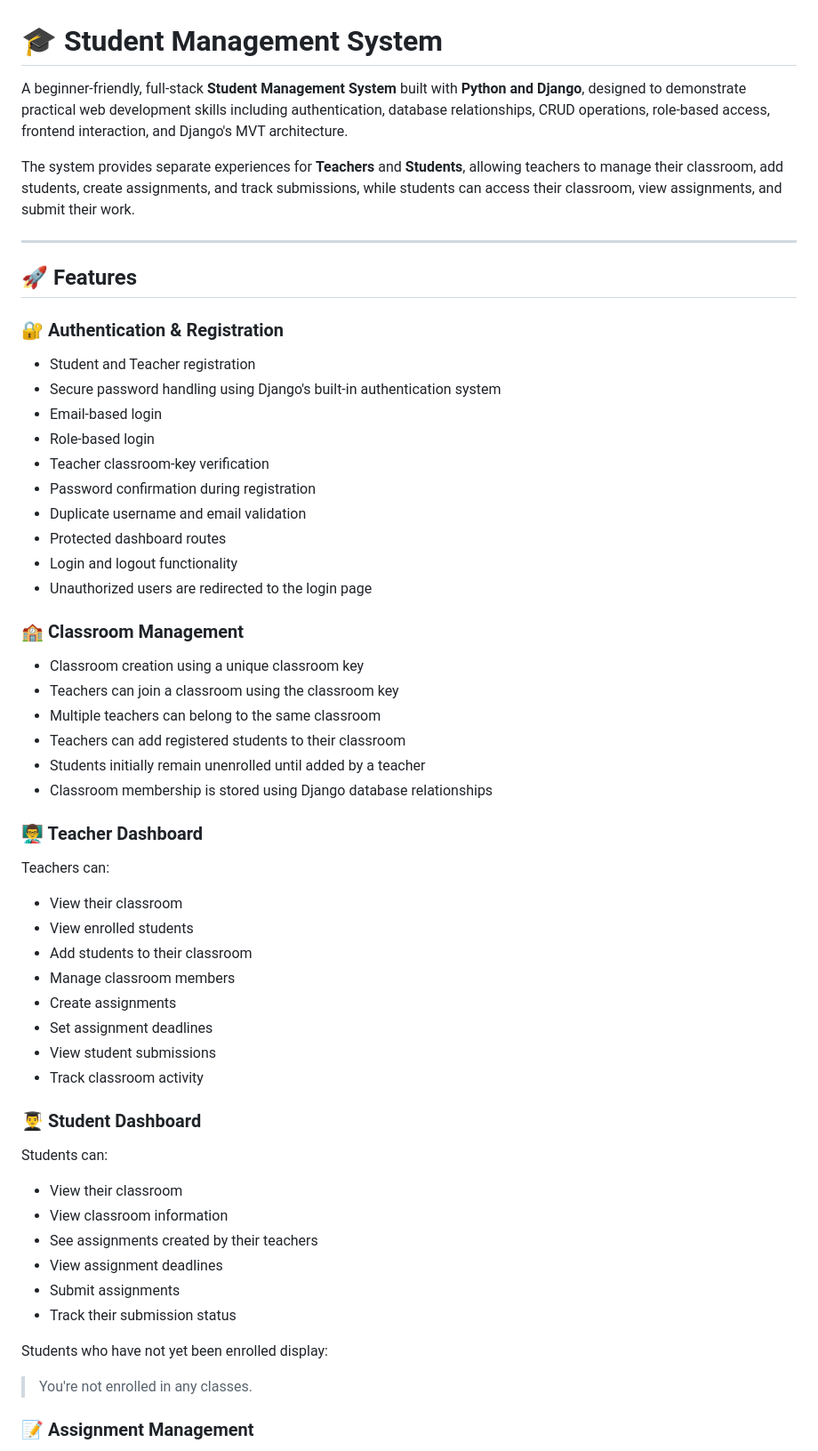
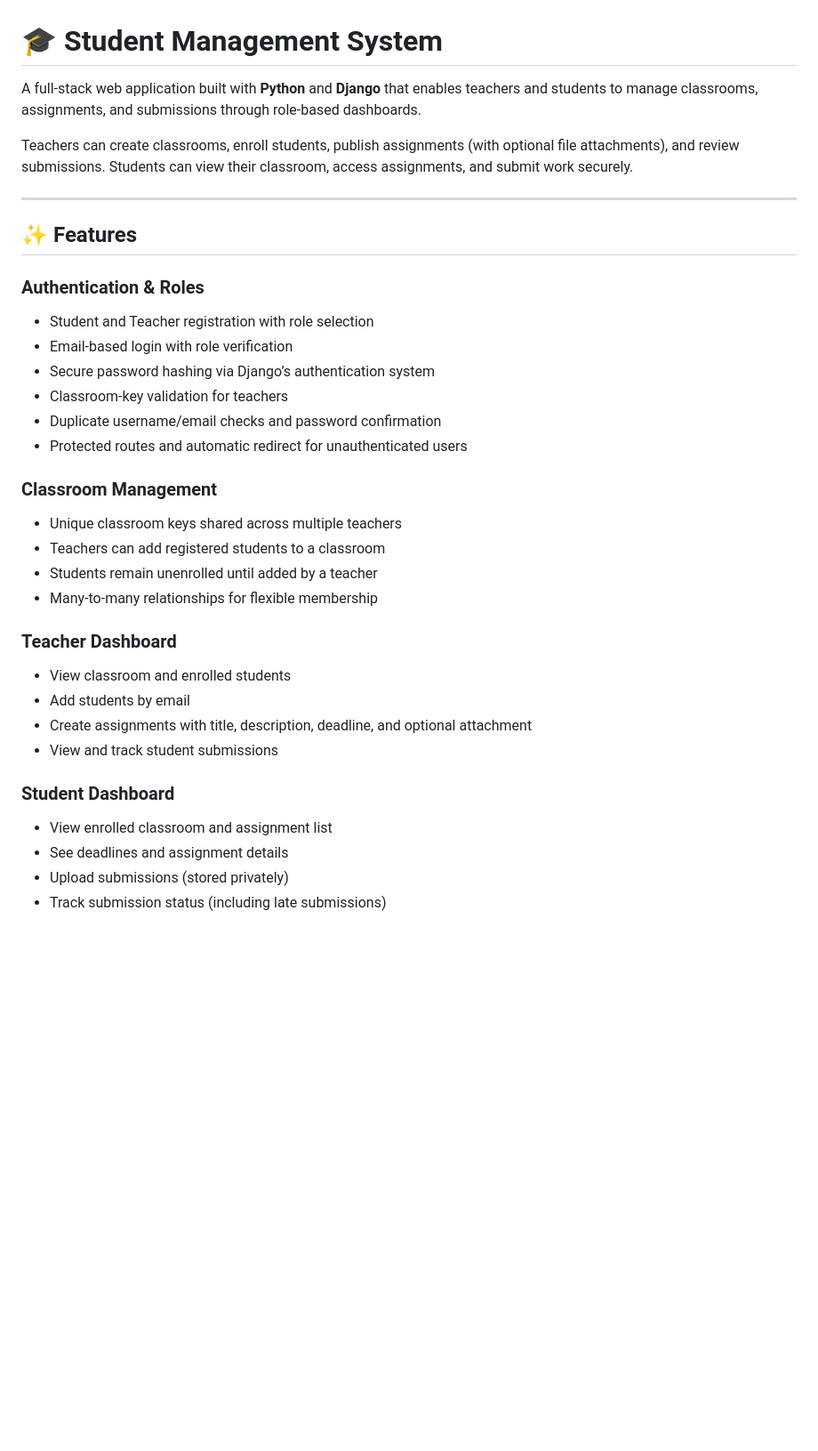
Before and after one commit to SohamGits/student-management-system, a Markdown page: README.md, the part around one of its changes. Shown at 89% size. GitHub-like rendering; blank space fills up the shorter version.

Commit message:
Revise README for improved clarity and detail
Updated the README to enhance clarity and detail about the Student Management System features, architecture, and setup instructions.

```diff
--- a/README.md
+++ b/README.md
@@ -1,62 +1,36 @@
 # 🎓 Student Management System
 
-A beginner-friendly, full-stack **Student Management System** built with **Python and Django**, designed to demonstrate practical web development skills including authentication, database relationships, CRUD operations, role-based access, frontend interaction, and Django's MVT architecture.
+A full-stack web application built with **Python** and **Django** that enables teachers and students to manage classrooms, assignments, and submissions through role-based dashboards.
 
-The system provides separate experiences for **Teachers** and **Students**, allowing teachers to manage their classroom, add students, create assignments, and track submissions, while students can access their classroom, view assignments, and submit their work.
+Teachers can create classrooms, enroll students, publish assignments (with optional file attachments), and review submissions. Students can view their classroom, access assignments, and submit work securely.
 
 ---
 
-## 🚀 Features
+## ✨ Features
 
-### 🔐 Authentication & Registration
+### Authentication & Roles
+- Student and Teacher registration with role selection
+- Email-based login with role verification
+- Secure password hashing via Django’s authentication system
+- Classroom-key validation for teachers
+- Duplicate username/email checks and password confirmation
+- Protected routes and automatic redirect for unauthenticated users
 
-- Student and Teacher registration
-- Secure password handling using Django's built-in authentication system
-- Email-based login
-- Role-based login
-- Teacher classroom-key verification
-- Password confirmation during registration
-- Duplicate username and email validation
-- Protected dashboard routes
-- Login and logout functionality
-- Unauthorized users are redirected to the login page
+### Classroom Management
+- Unique classroom keys shared across multiple teachers
+- Teachers can add registered students to a classroom
+- Students remain unenrolled until added by a teacher
+- Many-to-many relationships for flexible membership
 
-### 🏫 Classroom Management
+### Teacher Dashboard
+- View classroom and enrolled students
+- Add students by email
+- Create assignments with title, description, deadline, and optional attachment
+- View and track student submissions
 
-- Classroom creation using a unique classroom key
-- Teachers can join a classroom using the classroom key
-- Multiple teachers can belong to the same classroom
-- Teachers can add registered students to their classroom
-- Students initially remain unenrolled until added by a teacher
-- Classroom membership is stored using Django database relationships
+### Student Dashboard
+- View enrolled classroom and assignment list
+- See deadlines and assignment details
+- Upload submissions (stored privately)
+- Track submission status (including late submissions)
 
-### 👨‍🏫 Teacher Dashboard
-
-Teachers can:
-
-- View their classroom
-- View enrolled students
-- Add students to their classroom
-- Manage classroom members
-- Create assignments
-- Set assignment deadlines
-- View student submissions
-- Track classroom activity
-
-### 👨‍🎓 Student Dashboard
-
-Students can:
-
-- View their classroom
-- View classroom information
-- See assignments created by their teachers
-- View assignment deadlines
-- Submit assignments
-- Track their submission status
-
-Students who have not yet been enrolled display:
-
-> You're not enrolled in any classes.
-
-### 📝 Assignment Management
-
```
Also changed, not shown: other parts of README.md (+95 -442 lines).
